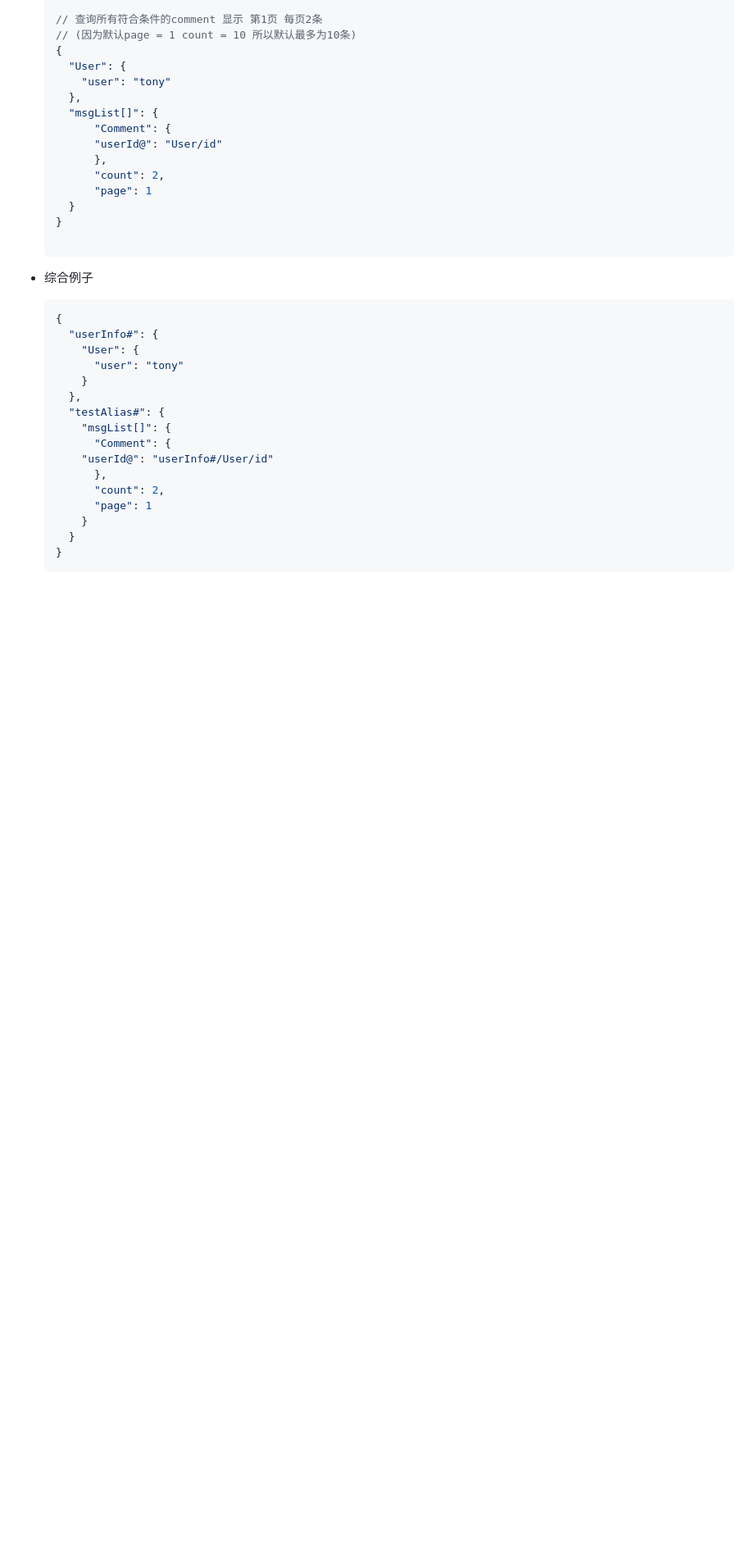
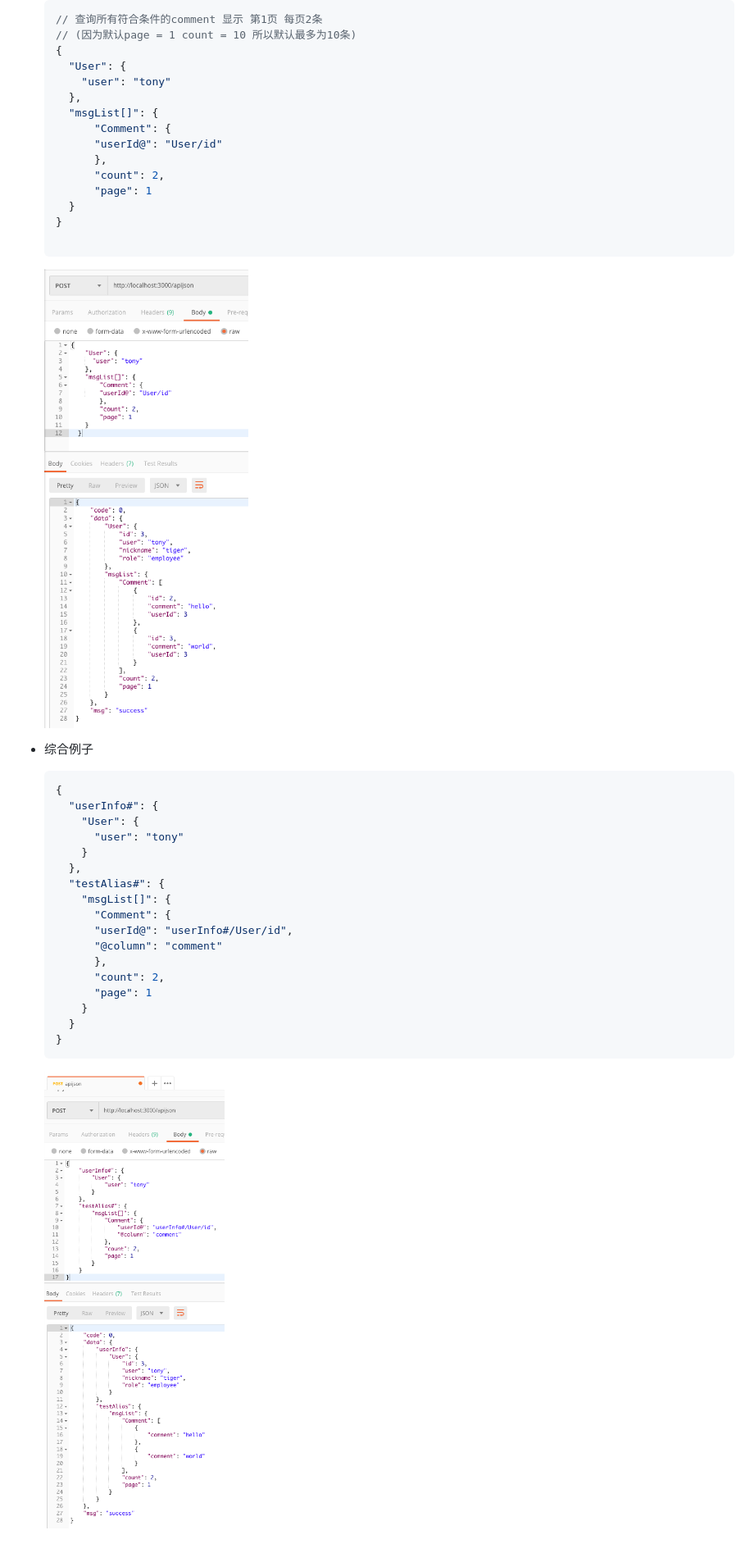
Before and after one commit to kevinaskin/apijson-node, a Markdown page: README.md, the part around the change printed below. Shown: that part at 82% size. Rendered like a GitHub page; pictures changed too: asserts/mix.png (added), asserts/union-list-query.png (added); blank space fills up the shorter version.

Commit message:
Fix: Readme

````diff
--- a/README.md
+++ b/README.md
@@ -146,6 +151,7 @@ This example repo uses the NestJS swagger module for API documentation. [NestJS
   }
 
   ```
+  ![union-list-query](./asserts/union-list-query.png)
 
 
 - 综合例子
@@ -160,7 +166,8 @@ This example repo uses the NestJS swagger module for API documentation. [NestJS
 	  "testAlias#": {
 	    "msgList[]": {
 	      "Comment": {
-		"userId@": "userInfo#/User/id"
+          "userId@": "userInfo#/User/id",
+          "@column": "comment"
 	      },
 	      "count": 2,
 	      "page": 1
@@ -168,3 +175,5 @@ This example repo uses the NestJS swagger module for API documentation. [NestJS
 	  }
 	}
 	```
+
+  ![mix](./asserts/mix.png)
````
Also changed, not shown: other parts of README.md (+6 -1 lines), asserts/column.png (added), asserts/list.png (added), asserts/union-query.png (added), 1 other file.
